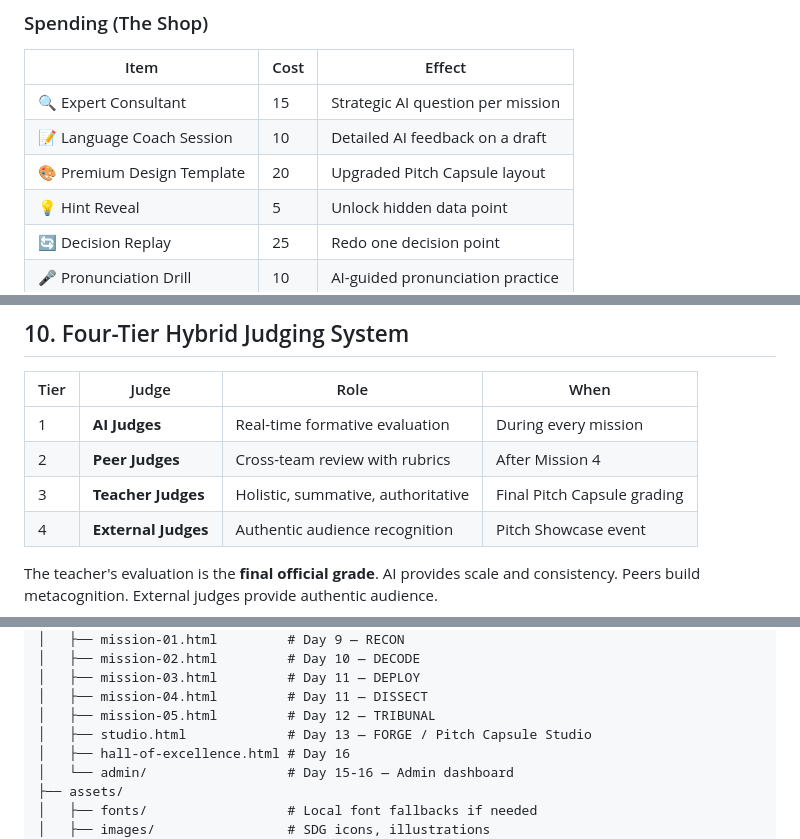
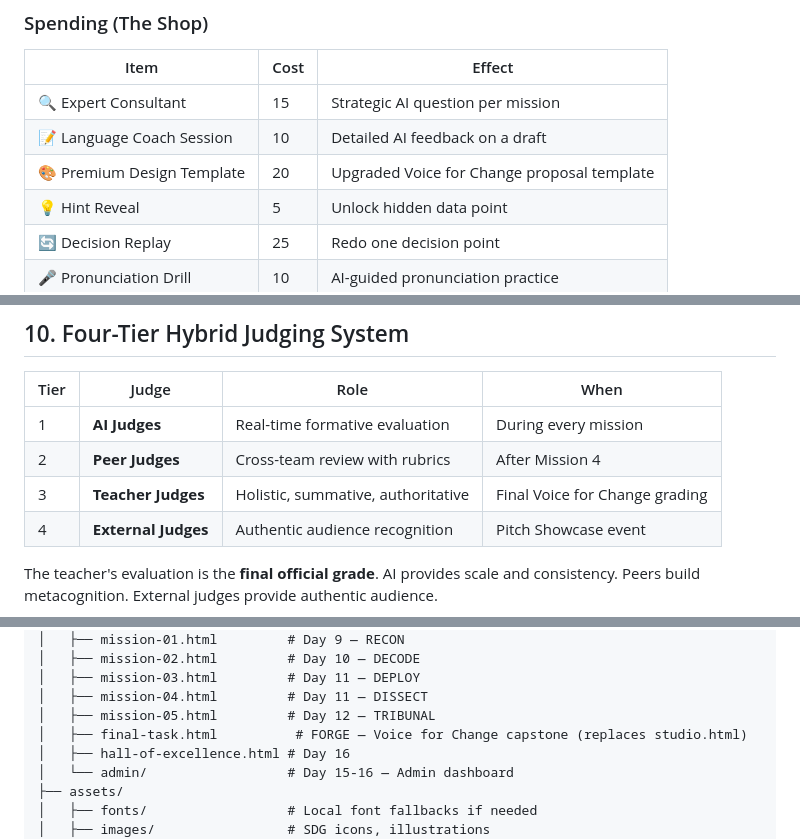
Before and after one commit to yungie-kaenchan/futureproof-sdg-mission-lab, a Markdown page: CLAUDE.md, 3 parts joined by grey strips. Rendered like a GitHub page.

```diff
--- a/CLAUDE.md
+++ b/CLAUDE.md
@@ -171,7 +180,7 @@ Teams of 3 students assign one role each. Each role has unique abilities and asy
 |------|------|--------|
 | 🔍 Expert Consultant | 15 | Strategic AI question per mission |
 | 📝 Language Coach Session | 10 | Detailed AI feedback on a draft |
-| 🎨 Premium Design Template | 20 | Upgraded Pitch Capsule layout |
+| 🎨 Premium Design Template | 20 | Upgraded Voice for Change proposal template |
 | 💡 Hint Reveal | 5 | Unlock hidden data point |
 | 🔄 Decision Replay | 25 | Redo one decision point |
 | 🎤 Pronunciation Drill | 10 | AI-guided pronunciation practice |
@@ -246,7 +255,7 @@ team's competency level [INSERT LEVEL FROM PROFILE].
 |------|-------|------|------|
 | 1 | **AI Judges** | Real-time formative evaluation | During every mission |
 | 2 | **Peer Judges** | Cross-team review with rubrics | After Mission 4 |
-| 3 | **Teacher Judges** | Holistic, summative, authoritative | Final Pitch Capsule grading |
+| 3 | **Teacher Judges** | Holistic, summative, authoritative | Final Voice for Change grading |
 | 4 | **External Judges** | Authentic audience recognition | Pitch Showcase event |
 
 The teacher's evaluation is the **final official grade**. AI provides scale and consistency. Peers build metacognition. External judges provide authentic audience.
@@ -441,7 +450,7 @@ futureproof/
 │   ├── mission-03.html         # Day 11 — DEPLOY
 │   ├── mission-04.html         # Day 11 — DISSECT
 │   ├── mission-05.html         # Day 12 — TRIBUNAL
-│   ├── studio.html             # Day 13 — FORGE / Pitch Capsule Studio
+│   ├── final-task.html          # FORGE — Voice for Change capstone (replaces studio.html)
 │   ├── hall-of-excellence.html # Day 16
 │   └── admin/                  # Day 15-16 — Admin dashboard
 ├── assets/
```
Also changed, not shown: other parts of CLAUDE.md (+33 -24 lines).
